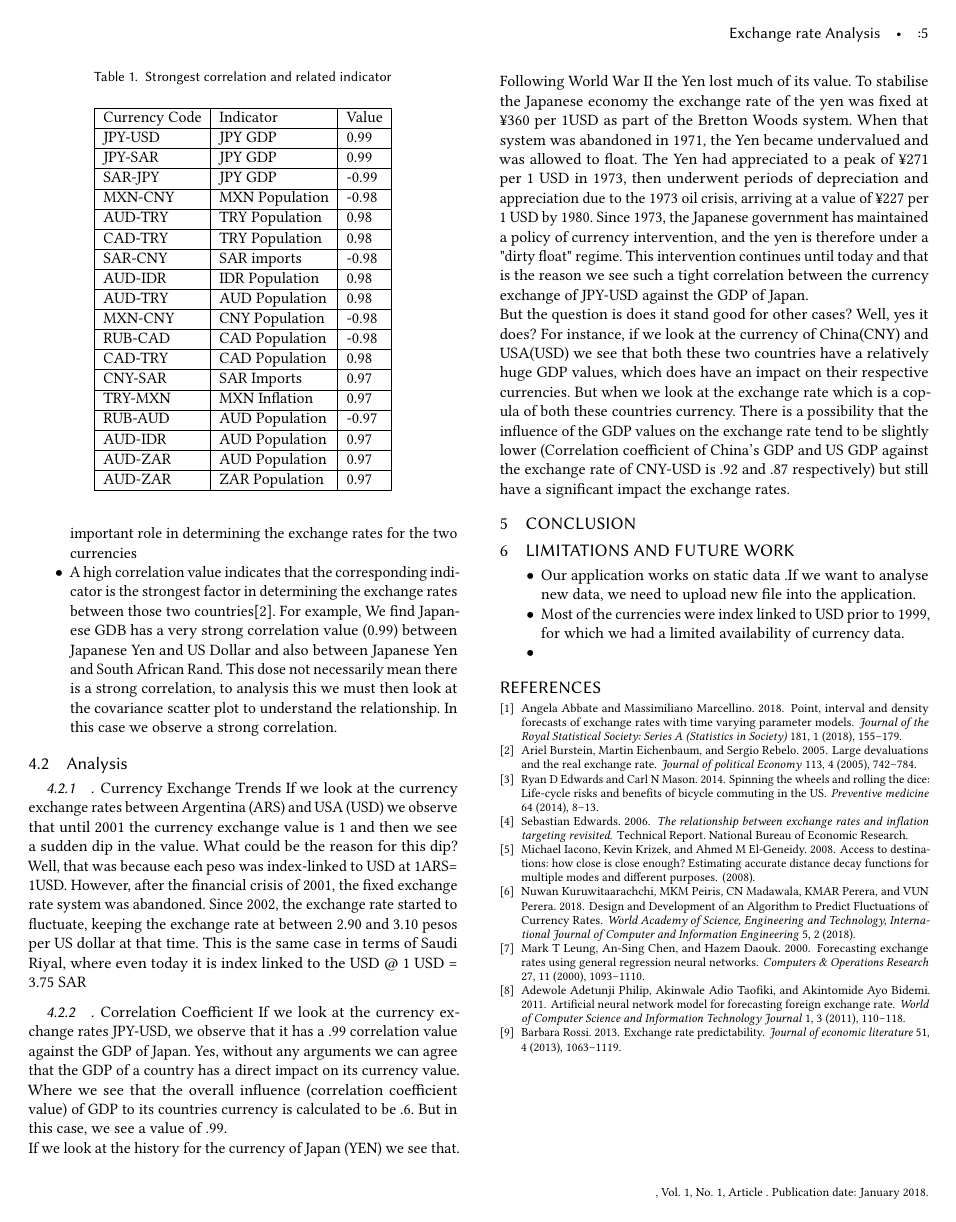
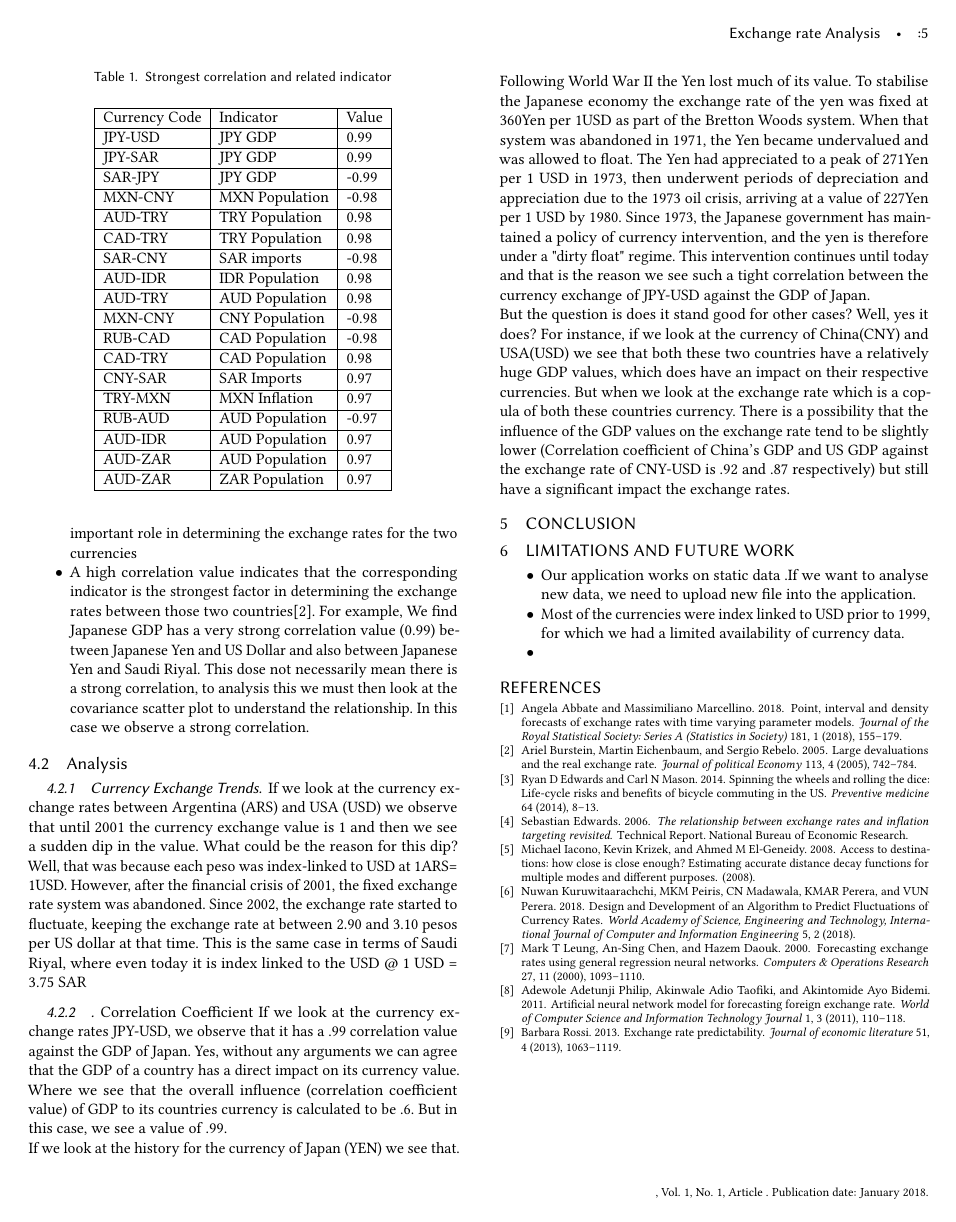
Before and after one commit to sg4g17/Cycle-to-Work, a LaTeX paper (FinalReport/sample-manuscript.tex, which reads FinalReport/samplebody-journals.tex): page 5 of 5. Compiled offline with pdfLaTeX.

Commit message:
Update samplebody-journals.tex

```diff
--- a/FinalReport/samplebody-journals.tex
+++ b/FinalReport/samplebody-journals.tex
@@ -258,17 +258,17 @@ From the table above, a few things can be concluded
 
 \begin{itemize}
 \item GDP, Population, Imports and Inflation have been the strongest indicators in the past\cite{edwards2006relationship}. These factors have played the most important role in determining the exchange rates for the two currencies
-\item A high correlation value indicates that the corresponding indicator is the strongest factor in determining the exchange rates between those two countries\cite{burstein2005large}. For example, We find Japanese GDB has a very strong correlation value (0.99) between Japanese Yen and US Dollar and also between Japanese Yen and South African Rand.  This dose not necessarily mean there is a strong correlation, to analysis this we must then look at the covariance scatter plot to understand the relationship. In this case we observe a strong correlation.
+\item A high correlation value indicates that the corresponding indicator is the strongest factor in determining the exchange rates between those two countries\cite{burstein2005large}. For example, We find Japanese GDP has a very strong correlation value (0.99) between Japanese Yen and US Dollar and also between Japanese Yen and Saudi Riyal.  This dose not necessarily mean there is a strong correlation, to analysis this we must then look at the covariance scatter plot to understand the relationship. In this case we observe a strong correlation.
 \end{itemize}
 \subsection{Analysis}
-\subsubsection{}{Currency Exchange Trends}
+\subsubsection{Currency Exchange Trends}
 If we look at the currency exchange rates between Argentina (ARS) and USA (USD) we observe that until 2001 the currency exchange value is 1 and then we see a sudden dip in the value. What could be the reason for this dip? Well, that was because each peso was index-linked to USD at 1ARS= 1USD. However, after the financial crisis of 2001, the fixed exchange rate system was abandoned. Since 2002, the exchange rate started to fluctuate, keeping the exchange rate at between 2.90 and 3.10 pesos per US dollar at that time.
 This is the same case in terms of Saudi Riyal, where even today it is index linked to the USD @ 1 USD = 3.75 SAR
 \subsubsection{}{Correlation Coefficient}
 If we look at the currency exchange rates JPY-USD, we observe that it has a .99 correlation value against the GDP of Japan. Yes, without any arguments we can agree that the GDP of a country has a direct impact on its currency value. Where we see that the overall influence (correlation coefficient value) of GDP to its countries currency is calculated to be .6. But in this case, we see a value of .99.
 \newline
-If we look at the history for the currency of Japan (YEN) we see that. Following World War II the Yen lost much of its value. To stabilise the Japanese economy the exchange rate of the yen was fixed at ¥360 per 1USD as part of the Bretton Woods system. When that system was abandoned in 1971, the Yen became undervalued and was allowed to float. The Yen had appreciated to a peak of ¥271 per 1 USD in 1973, then underwent periods of depreciation and appreciation due to the 1973 oil crisis, arriving at a value of ¥227 per 1 USD by 1980. Since 1973, the Japanese government has maintained a policy of currency intervention, and the yen is therefore under a "dirty float" regime. This intervention continues until today and that is the reason we see such a tight correlation between the currency exchange of JPY-USD against the GDP of Japan.\newline
-But the question is does it stand good for other cases? Well, yes it does? For instance, if we look at the currency of China(CNY) and USA(USD) we see that both these two countries have a relatively huge GDP values, which does have an impact on their respective currencies. But when we look at the exchange rate which is a copula of both these countries currency. There is a possibility that the influence of the GDP values on the exchange rate tend to be slightly lower (Correlation coefficient of China’s GDP and US GDP against the exchange rate of CNY-USD is .92 and .87 respectively) but still have a significant impact the exchange rates.
+If we look at the history for the currency of Japan (YEN) we see that. Following World War II the Yen lost much of its value. To stabilise the Japanese economy the exchange rate of the yen was fixed at 360Yen per 1USD as part of the Bretton Woods system. When that system was abandoned in 1971, the Yen became undervalued and was allowed to float. The Yen had appreciated to a peak of 271Yen per 1 USD in 1973, then underwent periods of depreciation and appreciation due to the 1973 oil crisis, arriving at a value of 227Yen per 1 USD by 1980. Since 1973, the Japanese government has maintained a policy of currency intervention, and the yen is therefore under a "dirty float" regime. This intervention continues until today and that is the reason we see such a tight correlation between the currency exchange of JPY-USD against the GDP of Japan.\newline
+But the question is does it stand good for other cases? Well, yes it does? For instance, if we look at the currency of China(CNY) and USA(USD) we see that both these two countries have a relatively huge GDP values, which does have an impact on their respective currencies. But when we look at the exchange rate which is a copula of both these countries currency. There is a possibility that the influence of the GDP values on the exchange rate tend to be slightly lower (Correlation coefficient of China's GDP and US GDP against the exchange rate of CNY-USD is .92 and .87 respectively) but still have a significant impact the exchange rates.
 
 \section{Conclusion}
 
```
